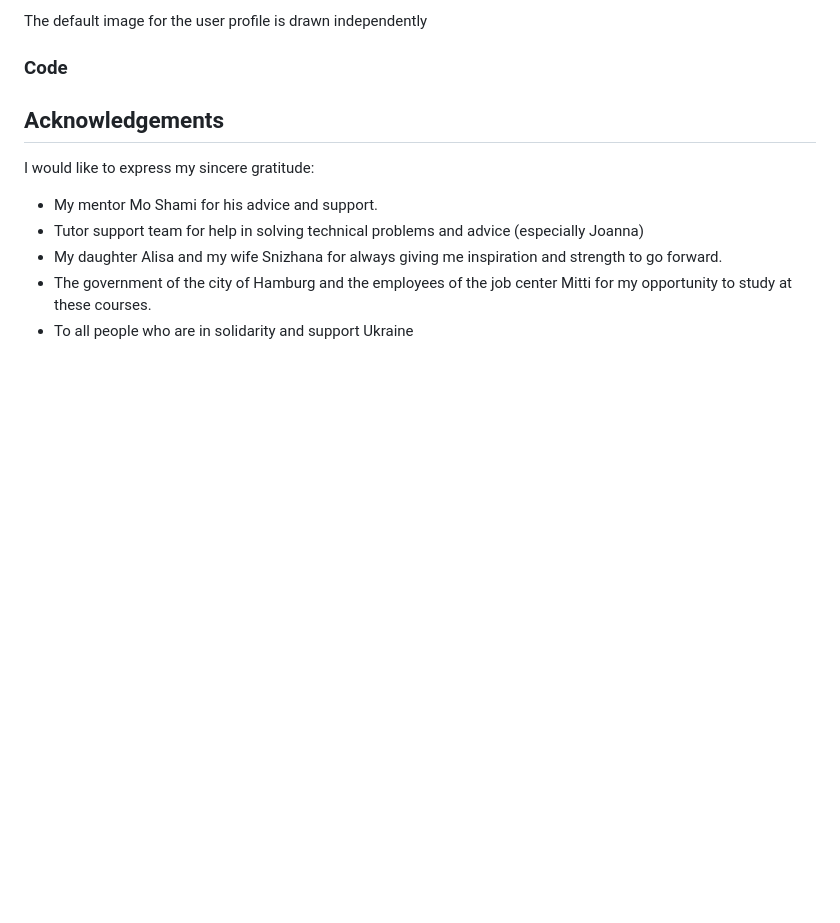
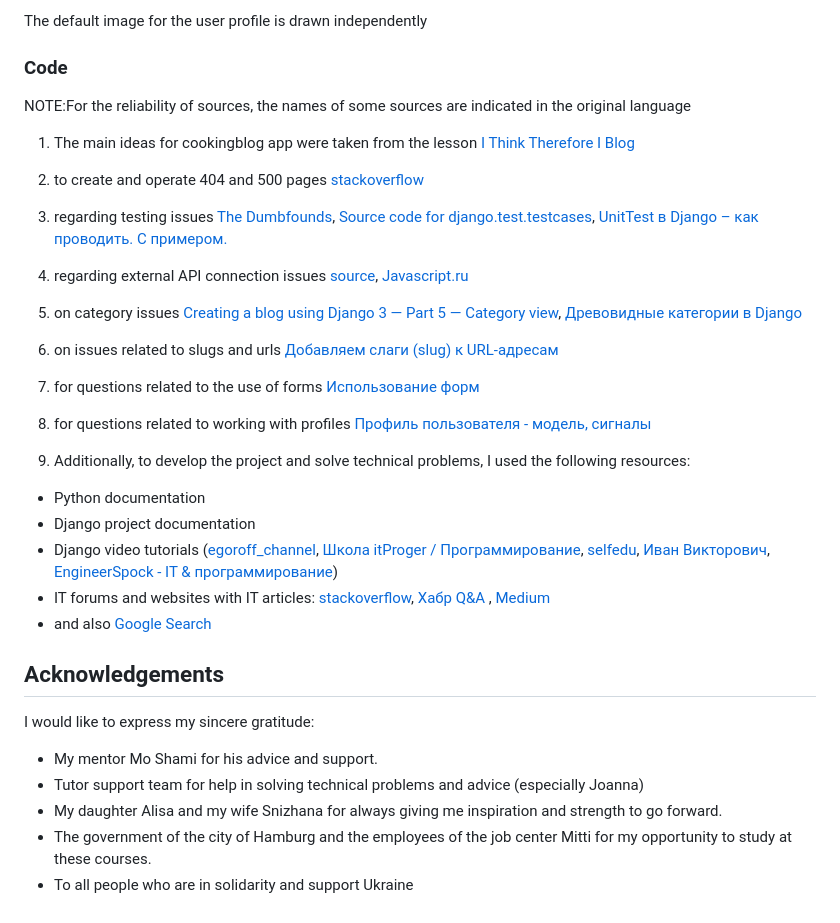
Before and after one commit to Belan-Mihail/cooking-blog, a Markdown page: README.md, the part around the change. GitHub-like rendering; blank space fills up the shorter version.

Commit message:
Edit Code block in README

```diff
--- a/README.md
+++ b/README.md
@@ -1892,6 +1892,32 @@ The default image for the user profile is drawn independently
 
 ### Code
 
+NOTE:For the reliability of sources, the names of some sources are indicated in the original language
+
+1. The main ideas for cookingblog app were taken from the lesson [I Think Therefore I Blog](https://learn.codeinstitute.net/courses/course-v1:CodeInstitute+FST101+2021_T1/courseware/b31493372e764469823578613d11036b/fe4299adcd6743328183aab4e7ec5d13/)
+
+2. to create and operate 404 and 500 pages [stackoverflow](https://stackoverflow.com/questions/17662928/django-creating-a-custom-500-404-error-page)
+
+3. regarding testing issues [The Dumbfounds](https://www.youtube.com/@thedumbfounds767), [Source code for django.test.testcases](https://docs.djangoproject.com/en/1.11/_modules/django/test/testcases/#SimpleTestCase.assertTemplateUsed), [UnitTest в Django – как проводить. С примером.](https://dvsemenov.ru/unittest-v-django-kak-provodit-s-primerom/)
+
+4. regarding external API connection issues [source](https://www.demo2s.com/javascript/jquery-if-innerhtml-length-is-greater-add-class-to-its-element.html), [Javascript.ru](https://learn.javascript.ru/settimeout-setinterval)
+
+5. on category issues [Creating a blog using Django 3 — Part 5 — Category view](https://medium.com/code-with-stein/creating-a-blog-using-django-3-part-5-category-view-8a161d66a671), [Древовидные категории в Django](https://tretyakov.net/post/drevovidnye-kategorii-v-django/)
+
+6. on issues related to slugs and urls [Добавляем слаги (slug) к URL-адресам](https://proproprogs.ru/django/dobavlyaem-slagi-slug-k-url-adresam)
+
+7. for questions related to the use of forms [Использование форм](https://proproprogs.ru/django/ispolzovanie-form-ne-svyazannyh-s-modelyami)
+
+8. for questions related to working with profiles [ Профиль пользователя - модель, сигналы](https://proghunter.ru/articles/django-base-2023-user-profile-16)
+
+9. Additionally, to develop the project and solve technical problems, I used the following resources:
+ - Python documentation
+ - Django project documentation
+ - Django video tutorials ([egoroff_channel](https://www.youtube.com/@egoroffchannel), [Школа itProger / Программирование](https://www.youtube.com/@itproger), [selfedu](https://www.youtube.com/@selfedu_rus), [Иван Викторович](https://www.youtube.com/@plugar_inf), [EngineerSpock - IT & программирование](https://www.youtube.com/@EngineerSpock))
+ - IT forums and websites with IT articles: [stackoverflow](https://stackoverflow.com/), [Хабр Q&A ](https://qna.habr.com/), [Medium](https://medium.com/)
+ - and also [Google Search](https://www.google.com/)
+
+
 ## Acknowledgements
 
 I would like to express my sincere gratitude:
```
